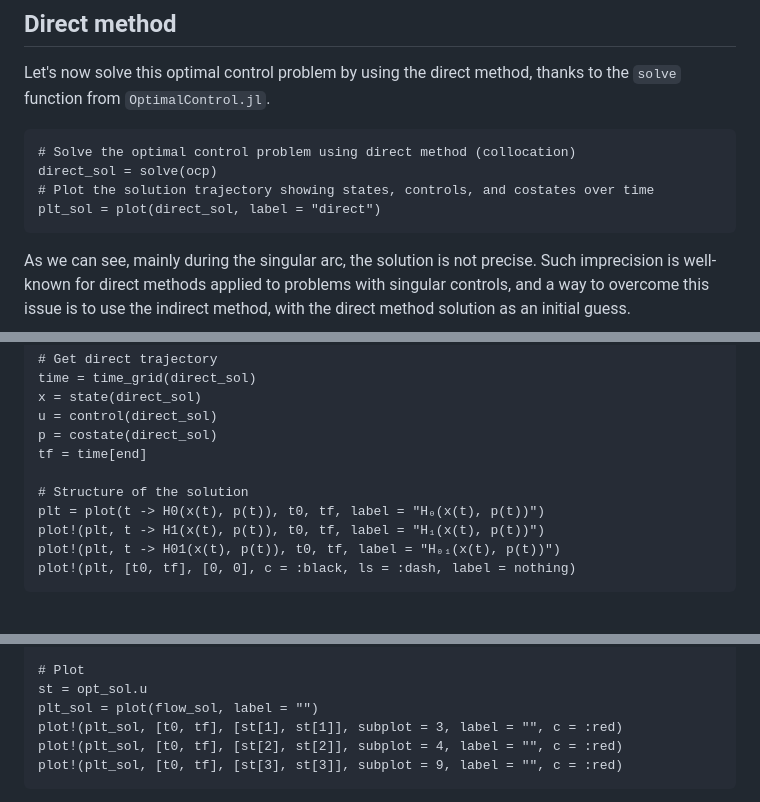
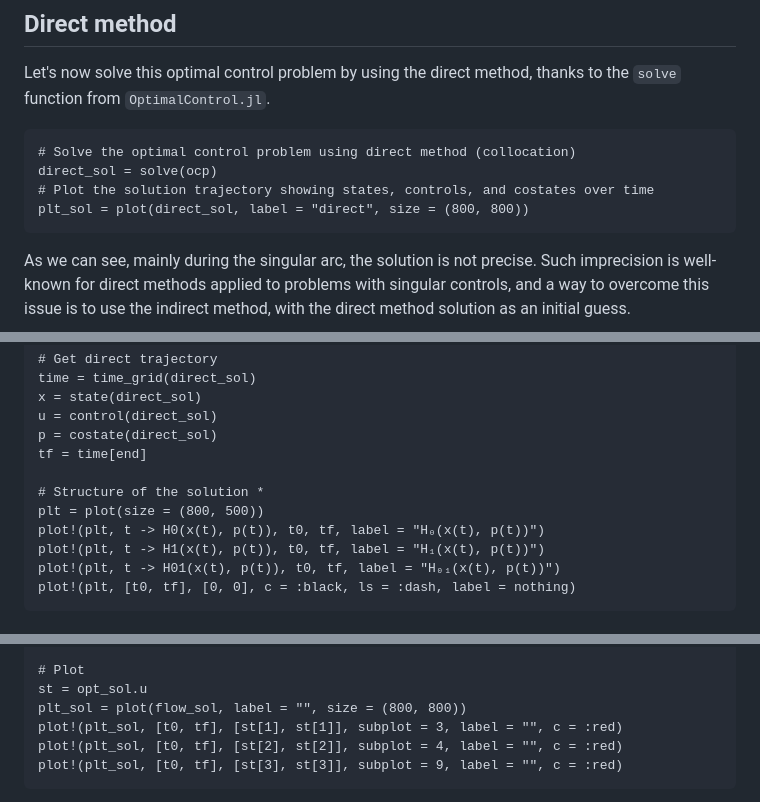
Before and after one commit to remydutto/CTMembraneFiltration.jl, a Markdown page: docs/src/turnpike_property.md, 3 parts joined by grey strips. GitHub-like rendering.

Commit message:
Update figure size of optimal synthesis and turnpike property documentation

````diff
--- a/docs/src/turnpike_property.md
+++ b/docs/src/turnpike_property.md
@@ -68,7 +68,7 @@ Let's now solve this optimal control problem by using the direct method, thanks
 # Solve the optimal control problem using direct method (collocation)
 direct_sol = solve(ocp)
 # Plot the solution trajectory showing states, controls, and costates over time
-plt_sol = plot(direct_sol, label = "direct")
+plt_sol = plot(direct_sol, label = "direct", size = (800, 800))
 ```
 
 As we can see, mainly during the singular arc, the solution is not precise. Such imprecision is well-known for direct methods applied to problems with singular controls, and a way to overcome this issue is to use the indirect method, with the direct method solution as an initial guess.
@@ -111,8 +111,9 @@ u = control(direct_sol)
 p = costate(direct_sol)
 tf = time[end]
 
-# Structure of the solution
-plt = plot(t -> H0(x(t), p(t)), t0, tf, label = "H₀(x(t), p(t))")
+# Structure of the solution *
+plt = plot(size = (800, 500))
+plot!(plt, t -> H0(x(t), p(t)), t0, tf, label = "H₀(x(t), p(t))")
 plot!(plt, t -> H1(x(t), p(t)), t0, tf, label = "H₁(x(t), p(t))")
 plot!(plt, t -> H01(x(t), p(t)), t0, tf, label = "H₀₁(x(t), p(t))")
 plot!(plt, [t0, tf], [0, 0], c = :black, ls = :dash, label = nothing)
@@ -219,7 +220,7 @@ opt_sol = Optimization.solve(prob, Ipopt.Optimizer())
 
 # Plot
 st = opt_sol.u
-plt_sol = plot(flow_sol, label = "")
+plt_sol = plot(flow_sol, label = "", size = (800, 800))
 plot!(plt_sol, [t0, tf], [st[1], st[1]], subplot = 3, label = "", c = :red)
 plot!(plt_sol, [t0, tf], [st[2], st[2]], subplot = 4, label = "", c = :red)
 plot!(plt_sol, [t0, tf], [st[3], st[3]], subplot = 9, label = "", c = :red)
````
Also changed, not shown: docs/src/optimal_synthesis.md (+3 -3 lines).
